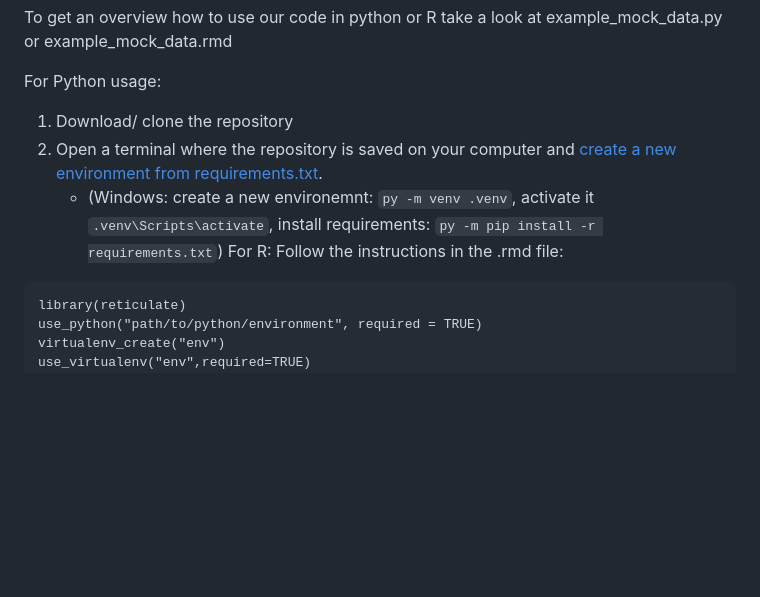
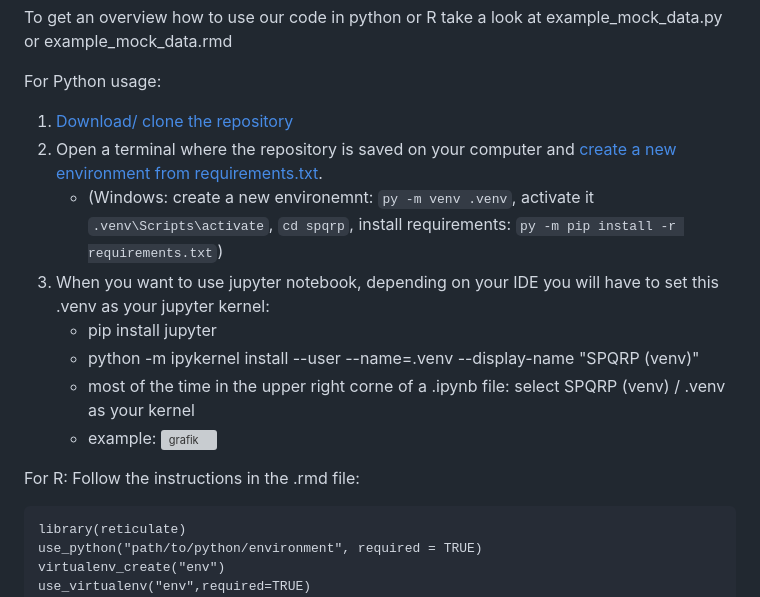
Before and after one commit to fhradilak/spqrp, a Markdown page: README.md, the part around the change. Drawn GitHub-style; blank space fills up the shorter version; grey boxes are pictures that could not be loaded.

````diff
--- a/README.md
+++ b/README.md
@@ -57,9 +57,15 @@ The following columns have to be present in the input df.
 To get an overview how to use our code in python or R take a look at example_mock_data.py or example_mock_data.rmd
 
 For Python usage:
-1. Download/ clone the repository
+1. [Download/ clone the repository](https://docs.github.com/de/repositories/creating-and-managing-repositories/cloning-a-repository)
 2. Open a terminal where the repository is saved on your computer and [create a new environment from requirements.txt](https://packaging.python.org/en/latest/guides/installing-using-pip-and-virtual-environments/).
-   - (Windows: create a new environemnt: ```py -m venv .venv```, activate it ```.venv\Scripts\activate```, install requirements: ```py -m pip install -r requirements.txt```)
+   - (Windows: create a new environemnt: ```py -m venv .venv```, activate it ```.venv\Scripts\activate```, ```cd spqrp```, install requirements: ```py -m pip install -r requirements.txt```)
+3. When you want to use jupyter notebook, depending on your IDE you will have to set this .venv as your jupyter kernel:
+   - pip install jupyter
+   - python -m ipykernel install --user --name=.venv --display-name "SPQRP (venv)"
+   - most of the time in the upper right corne of a .ipynb file: select SPQRP (venv) / .venv as your kernel
+   - example: <img width="202" height="79" alt="grafik" src="https://github.com/user-attachments/assets/4e2eae05-37c1-4fdd-9e46-a87b1773364d" />
+
 For R:
 Follow the instructions in the .rmd file:
   ```{r}
````
